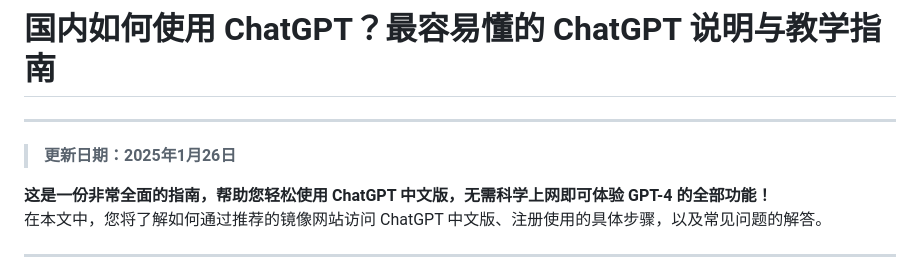
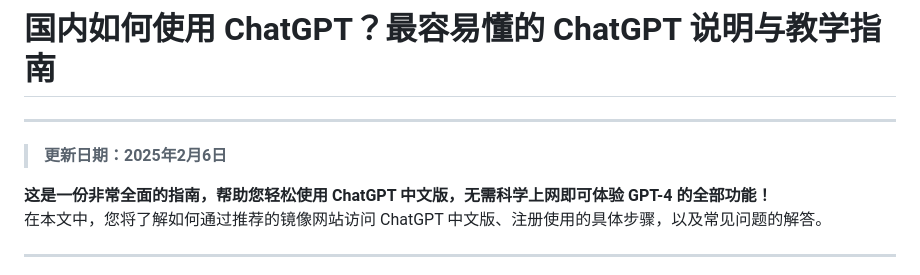
Before and after one commit to chatgpt-zh/ChatGPT, a Markdown page: README.md, the part around the change. Drawn GitHub-style.

```diff
--- a/README.md
+++ b/README.md
@@ -1,6 +1,6 @@
 # 国内如何使用 ChatGPT？最容易懂的 ChatGPT 说明与教学指南
 ---
-> **更新日期：2025年1月26日**
+> **更新日期：2025年2月6日**
 
 **这是一份非常全面的指南，帮助您轻松使用 ChatGPT 中文版，无需科学上网即可体验 GPT-4 的全部功能！**
 在本文中，您将了解如何通过推荐的镜像网站访问 ChatGPT 中文版、注册使用的具体步骤，以及常见问题的解答。
```
